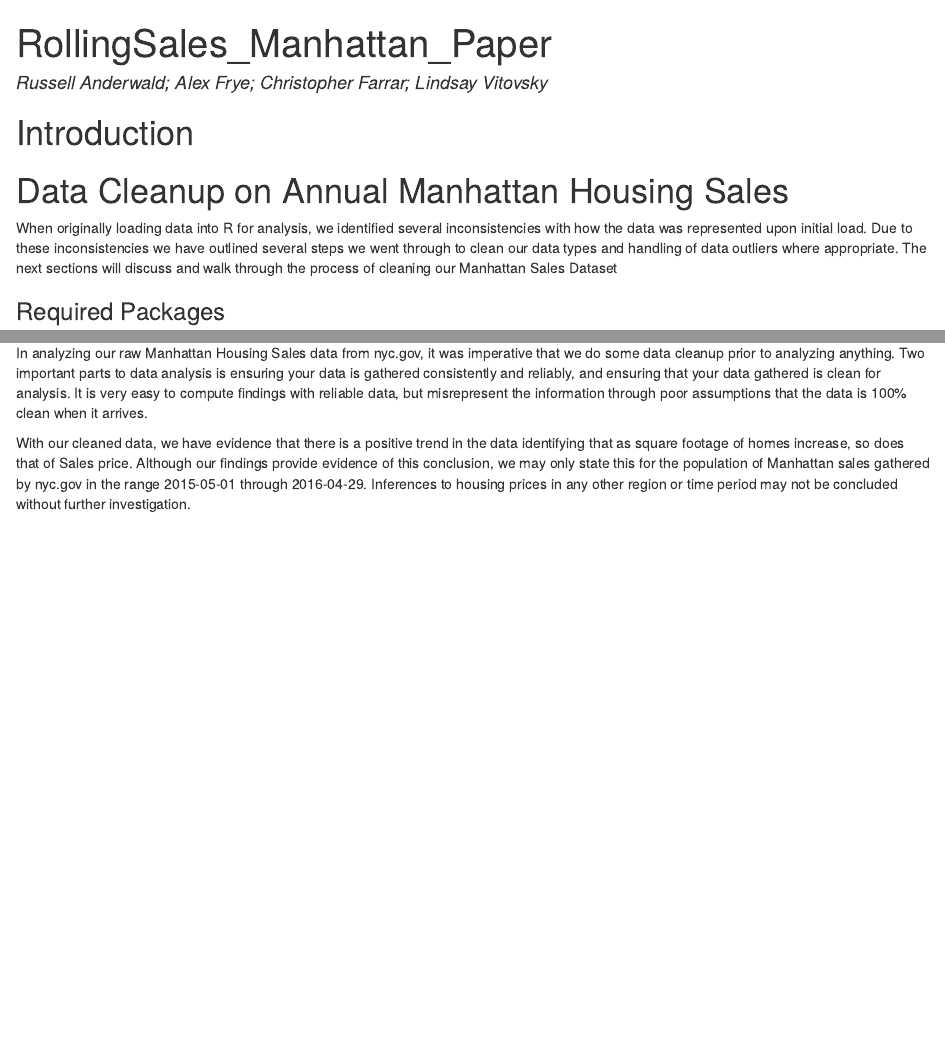
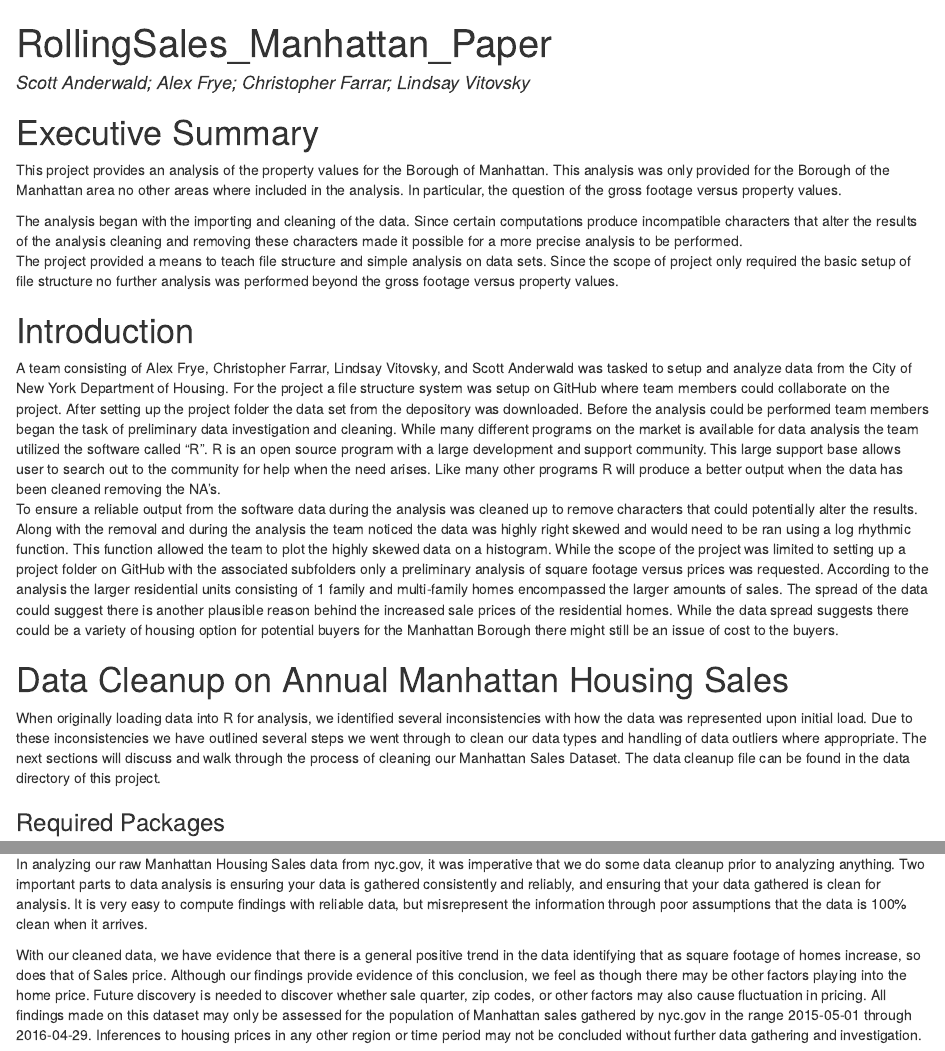
Before and after one commit to amfrye777/Live_Session_3_Project, an R Markdown document (Paper/rollingsales_manhattan_Paper.RMD): the page in a window 1100 px wide, from its top, and a second part further down, joined at a grey line. The pictures show the output file Paper/rollingsales_manhattan_Paper.html that the author committed with the source, opened offline.

Commit message:
Paper Updates

````diff
--- a/Paper/rollingsales_manhattan_Paper.RMD
+++ b/Paper/rollingsales_manhattan_Paper.RMD
@@ -1,6 +1,6 @@
 ---
 title: "RollingSales_Manhattan_Paper"
-author: Russell Anderwald; Alex Frye; Christopher Farrar; Lindsay Vitovsky
+author: Scott Anderwald; Alex Frye; Christopher Farrar; Lindsay Vitovsky
 output:
   html_document:
     keep_md: TRUE
@@ -14,12 +14,22 @@ DataDir<-paste(DefaultDir,"/Data",sep = "")
 AnalysisDir<-paste(DefaultDir,"/Analysis",sep = "")
 ```
 
+#Executive Summary
+This project provides an analysis of the property values for the Borough of Manhattan.  This analysis was only provided for the Borough of the Manhattan area no other areas where included in the analysis. In particular, the question of the gross footage versus property values.
+
+The analysis began with the importing and cleaning of the data.  Since certain computations produce incompatible characters that alter the results of the analysis cleaning and removing these characters made it possible for a more precise analysis to be performed.
+The project provided a means to teach file structure and simple analysis on data sets.  Since the scope of project only required the basic setup of file structure no further analysis was performed beyond the gross footage versus property values.
+
 #Introduction
+A team consisting of Alex Frye, Christopher Farrar, Lindsay Vitovsky, and Scott Anderwald was tasked to setup and analyze data from the City of New York Department of Housing.  For the project a file structure system was setup on GitHub where team members could collaborate on the project.  After setting up the project folder the data set from the depository was downloaded.  Before the analysis could be performed team members began the task of preliminary data investigation and cleaning.
+	While many different programs on the market is available for data analysis the team utilized the software called “R”.  R is an open source program with a large development and support community.  This large support base allows user to search out to the community for help when the need arises.  Like many other programs R will produce a better output when the data has been cleaned removing the NA’s.
+	To ensure a reliable output from the software data during the analysis was cleaned up to remove characters that could potentially alter the results.  Along with the removal and during the analysis the team noticed the data was highly right skewed and would need to be ran using a log rhythmic function.  This function allowed the team to plot the highly skewed data on a histogram.
+	While the scope of the project was limited to setting up a project folder on GitHub with the associated subfolders only a preliminary analysis of square footage versus prices was requested.  According to the analysis the larger residential units consisting of 1 family and multi-family homes encompassed the larger amounts of sales. The spread of the data could suggest there is another plausible reason behind the increased sale prices of the residential homes.  While the data spread suggests there could be a variety of housing option for potential buyers for the Manhattan Borough there might still be an issue of cost to the buyers.
 
 
 #Data Cleanup on Annual Manhattan Housing Sales
 
-When originally loading data into R for analysis, we identified several inconsistencies with how the data was represented upon initial load. Due to these inconsistencies we have outlined several steps we went through to clean our data types and handling of data outliers where appropriate. The next sections will discuss and walk through the process of cleaning our Manhattan Sales Dataset
+When originally loading data into R for analysis, we identified several inconsistencies with how the data was represented upon initial load. Due to these inconsistencies we have outlined several steps we went through to clean our data types and handling of data outliers where appropriate. The next sections will discuss and walk through the process of cleaning our Manhattan Sales Dataset. The data cleanup file can be found in the data directory of this project.
 
 ``` {r data, child = paste(DataDir,"/MSDS6306_402_GroupHW_Wk3_DataCleanup.rmd",sep = "")}
 ```
@@ -35,4 +45,4 @@ After cleaning the data, we were able to focus in on our analysis on the plot of
 
 In analyzing our raw Manhattan Housing Sales data from nyc.gov, it was imperative that we do some data cleanup prior to analyzing anything. Two important parts to data analysis is ensuring your data is gathered consistently and reliably, and ensuring that your data gathered is clean for analysis. It is very easy to compute findings with reliable data, but misrepresent the information through poor assumptions that the data is 100% clean when it arrives.
 
-With our cleaned data, we have evidence that there is a positive trend in the data identifying that as square footage of homes increase, so does that of Sales price. Although our findings provide evidence of this conclusion, we may only state this for the population of Manhattan sales gathered by nyc.gov in the range 2015-05-01 through 2016-04-29. Inferences to housing prices in any other region or time period may not be concluded without further investigation.
+With our cleaned data, we have evidence that there is a general positive trend in the data identifying that as square footage of homes increase, so does that of Sales price. Although our findings provide evidence of this conclusion, we feel as though there may be other factors playing into the home price. Future discovery is needed to discover whether sale quarter, zip codes, or other factors may also cause fluctuation in pricing. All findings made on this dataset may only be assessed for the population of Manhattan sales gathered by nyc.gov in the range 2015-05-01 through 2016-04-29. Inferences to housing prices in any other region or time period may not be concluded without further data gathering and investigation.
````
Also changed, not shown: Analysis/Analysis_of_Plot.Rmd (+3 -3 lines), Data/MSDS6306_402_GroupHW_Wk3_DataCleanup.Rmd (+4 -2 lines), README.rmd (+1 -1 lines), Paper/Executive_Summary_and_Introduction.html (deleted), Paper/rollingsales_manhattan_Paper.html, Paper/rollingsales_manhattan_Paper.md, Paper/rollingsales_manhattan_Paper_files/figure-html/123FamilyHomes-1.png (added), Paper/rollingsales_manhattan_Paper_files/figure-html/Outliers-1.png (added), Paper/rollingsales_manhattan_Paper_files/figure-html/Outliers2-1.png (added), Paper/rollingsales_manhattan_Paper_files/figure-html/pressure-1.png (deleted), README.md, Paper/rollingsales_manhattan_Paper.RMD (2 more changed lines).
